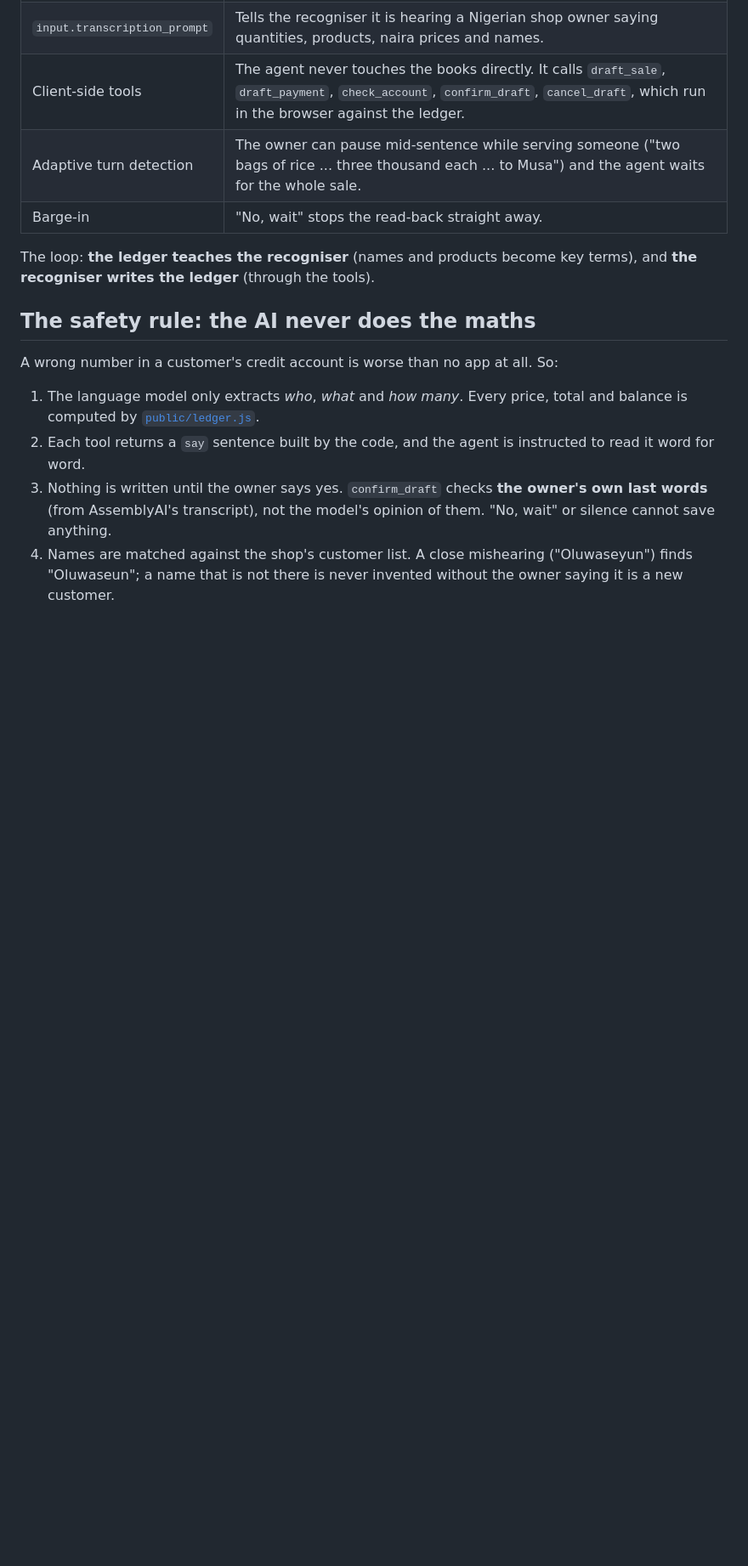
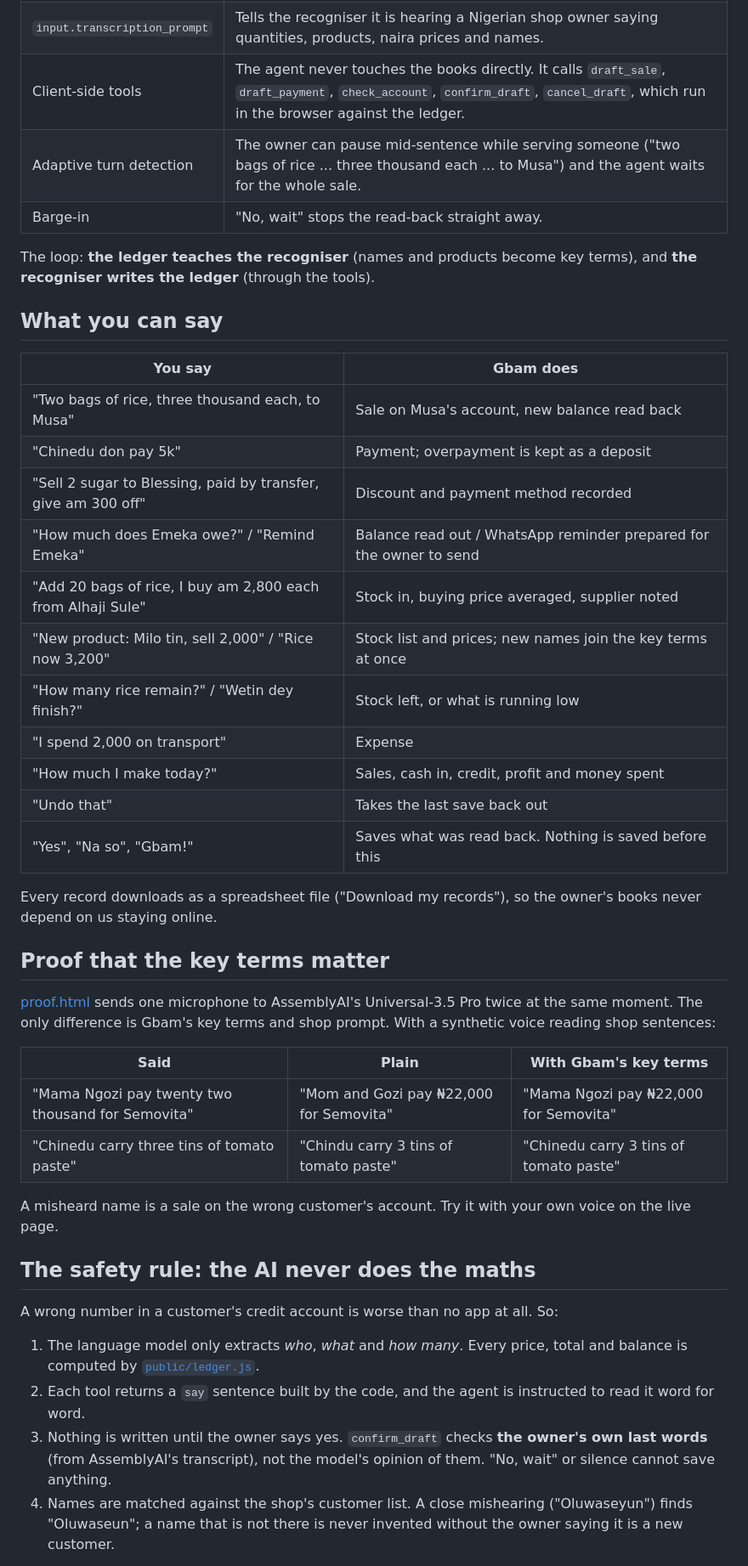
Before and after one commit to Sireadell/gbam, a Markdown page: README.md, the part around one of its changes. Shown at 85% size. Drawn GitHub-style; blank space fills up the shorter version.

Commit message:
docs: live links, everything you can say, and the proof results

```diff
--- a/README.md
+++ b/README.md
@@ -34,6 +36,35 @@ What makes it work for one particular shop:
 | Barge-in | "No, wait" stops the read-back straight away. |
 
 The loop: **the ledger teaches the recogniser** (names and products become key terms), and **the recogniser writes the ledger** (through the tools).
+
+## What you can say
+
+| You say | Gbam does |
+|---|---|
+| "Two bags of rice, three thousand each, to Musa" | Sale on Musa's account, new balance read back |
+| "Chinedu don pay 5k" | Payment; overpayment is kept as a deposit |
+| "Sell 2 sugar to Blessing, paid by transfer, give am 300 off" | Discount and payment method recorded |
+| "How much does Emeka owe?" / "Remind Emeka" | Balance read out / WhatsApp reminder prepared for the owner to send |
+| "Add 20 bags of rice, I buy am 2,800 each from Alhaji Sule" | Stock in, buying price averaged, supplier noted |
+| "New product: Milo tin, sell 2,000" / "Rice now 3,200" | Stock list and prices; new names join the key terms at once |
+| "How many rice remain?" / "Wetin dey finish?" | Stock left, or what is running low |
+| "I spend 2,000 on transport" | Expense |
+| "How much I make today?" | Sales, cash in, credit, profit and money spent |
+| "Undo that" | Takes the last save back out |
+| "Yes", "Na so", "Gbam!" | Saves what was read back. Nothing is saved before this |
+
+Every record downloads as a spreadsheet file ("Download my records"), so the owner's books never depend on us staying online.
+
+## Proof that the key terms matter
+
+[proof.html](public/proof.html) sends one microphone to AssemblyAI's Universal-3.5 Pro twice at the same moment. The only difference is Gbam's key terms and shop prompt. With a synthetic voice reading shop sentences:
+
+| Said | Plain | With Gbam's key terms |
+|---|---|---|
+| "Mama Ngozi pay twenty two thousand for Semovita" | "Mom and Gozi pay ₦22,000 for Semovita" | "Mama Ngozi pay ₦22,000 for Semovita" |
+| "Chinedu carry three tins of tomato paste" | "Chindu carry 3 tins of tomato paste" | "Chinedu carry 3 tins of tomato paste" |
+
+A misheard name is a sale on the wrong customer's account. Try it with your own voice on the live page.
 
 ## The safety rule: the AI never does the maths
 
```
Also changed, not shown: other parts of README.md (+3 -0 lines).
